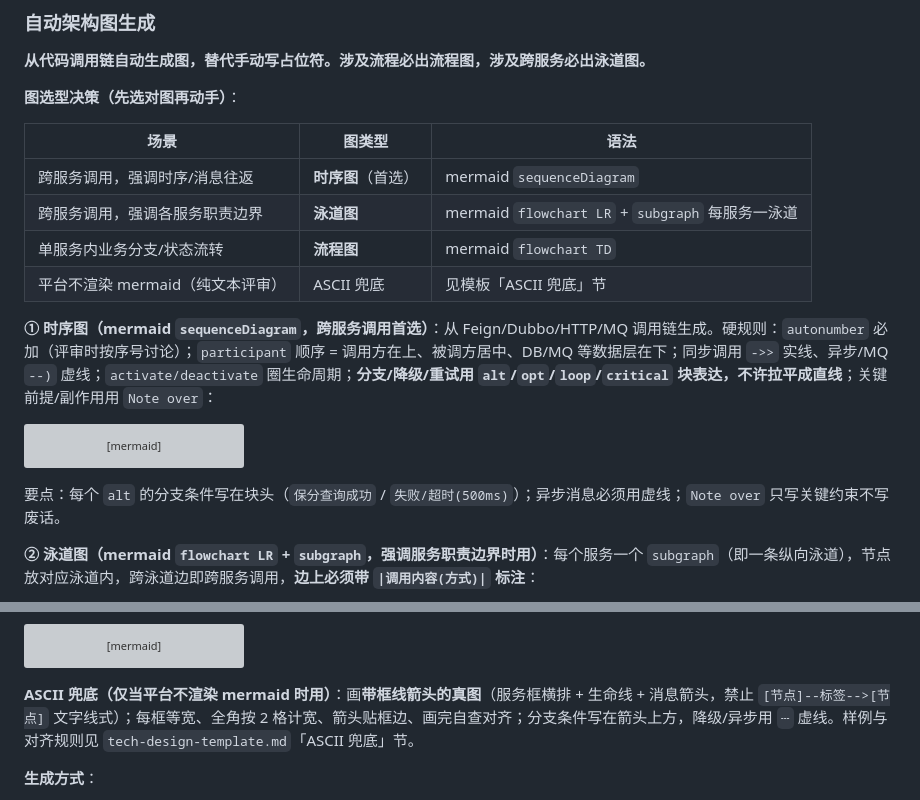
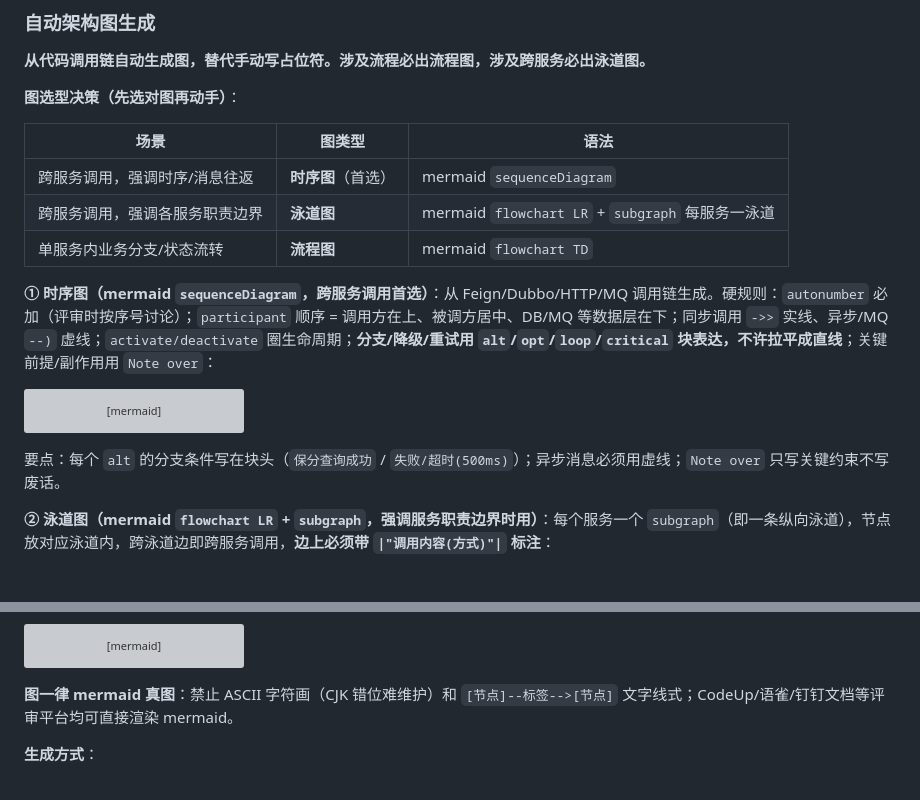
Before and after one commit to linuxhex/cwork, a Markdown page: skills/doc/SKILL.md, 2 parts joined by grey strips. Rendered like a GitHub page; grey boxes are pictures that could not be loaded.

````diff
--- a/skills/doc/SKILL.md
+++ b/skills/doc/SKILL.md
@@ -457,7 +457,6 @@ codegraph impact <改动符号>             # 改动影响范围评估的实证
 | 跨服务调用，强调时序/消息往返 | **时序图**（首选） | mermaid `sequenceDiagram` |
 | 跨服务调用，强调各服务职责边界 | **泳道图** | mermaid `flowchart LR` + `subgraph` 每服务一泳道 |
 | 单服务内业务分支/状态流转 | **流程图** | mermaid `flowchart TD` |
-| 平台不渲染 mermaid（纯文本评审） | ASCII 兜底 | 见模板「ASCII 兜底」节 |
 
 **① 时序图（mermaid `sequenceDiagram`，跨服务调用首选）**：从 Feign/Dubbo/HTTP/MQ 调用链生成。硬规则：`autonumber` 必加（评审时按序号讨论）；`participant` 顺序 = 调用方在上、被调方居中、DB/MQ 等数据层在下；同步调用 `->>` 实线、异步/MQ `--)` 虚线；`activate/deactivate` 圈生命周期；**分支/降级/重试用 `alt`/`opt`/`loop`/`critical` 块表达，不许拉平成直线**；关键前提/副作用用 `Note over`：
 
@@ -490,7 +489,7 @@ sequenceDiagram
 
 要点：每个 `alt` 的分支条件写在块头（`保分查询成功` / `失败/超时(500ms)`）；异步消息必须用虚线；`Note over` 只写关键约束不写废话。
 
-**② 泳道图（mermaid `flowchart LR` + `subgraph`，强调服务职责边界时用）**：每个服务一个 `subgraph`（即一条纵向泳道），节点放对应泳道内，跨泳道边即跨服务调用，**边上必须带 `|调用内容(方式)|` 标注**：
+**② 泳道图（mermaid `flowchart LR` + `subgraph`，强调服务职责边界时用）**：每个服务一个 `subgraph`（即一条纵向泳道），节点放对应泳道内，跨泳道边即跨服务调用，**边上必须带 `|"调用内容(方式)"|` 标注**：
 
 ```mermaid
 flowchart LR
@@ -534,7 +533,7 @@ flowchart TD
     J -->|失败/超时| K[标记任务失败<br/>通知用户重试]
 ```
 
-**ASCII 兜底（仅当平台不渲染 mermaid 时用）**：画**带框线箭头的真图**（服务框横排 + 生命线 + 消息箭头，禁止 `[节点]--标签-->[节点]` 文字线式）；每框等宽、全角按 2 格计宽、箭头贴框边、画完自查对齐；分支条件写在箭头上方，降级/异步用 `┄` 虚线。样例与对齐规则见 `tech-design-template.md`「ASCII 兜底」节。
+**图一律 mermaid 真图**：禁止 ASCII 字符画（CJK 错位难维护）和 `[节点]--标签-->[节点]` 文字线式；CodeUp/语雀/钉钉文档等评审平台均可直接渲染 mermaid。
 
 **生成方式**：
 1. 从 Controller 类入口开始，追踪方法调用链
````
Also changed, not shown: other parts of skills/doc/SKILL.md (+2 -2 lines), CLAUDE.md (+6 -4 lines), skills/doc/tech-design-template.md (+8 -32 lines).
